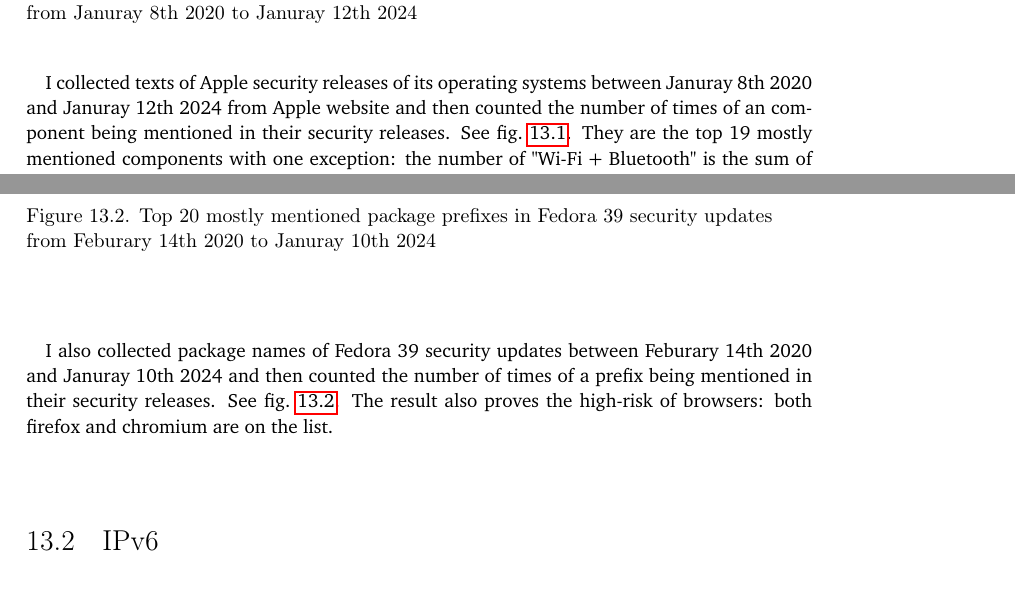
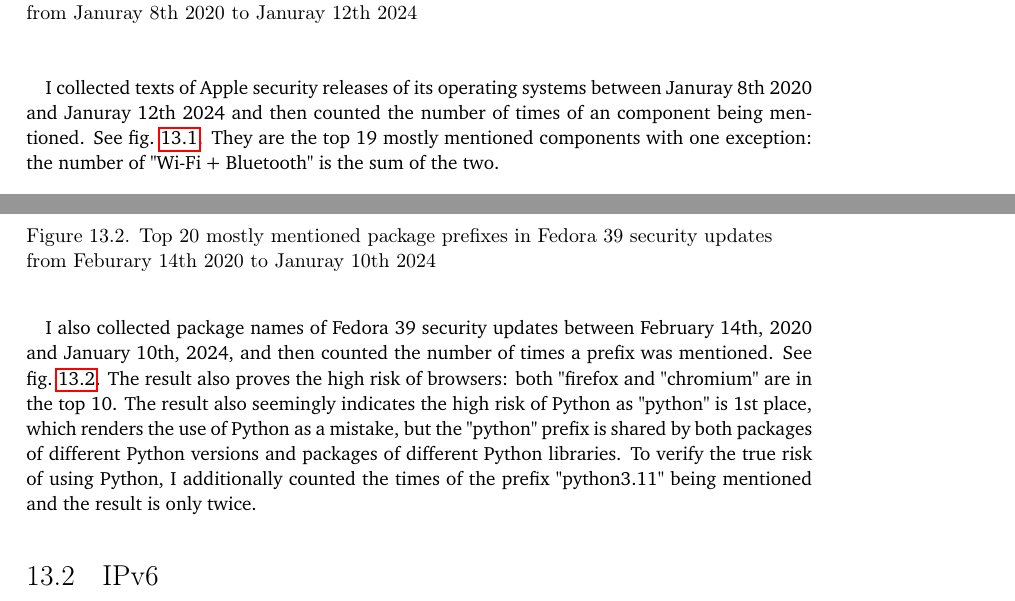
Before and after one commit to YongBinnnnnnnnnnnnnnnnnnnnnnnnnnnnnnnnn/hood, a LaTeX thesis (paper/paper.tex): two parts of pages 58 and 59 of 71, joined at a grey line, cut so that both start at the same text. Compiled offline with pdfLaTeX.

Commit message:
Update paper.tex

```diff
--- a/paper/paper.tex
+++ b/paper/paper.tex
@@ -677,7 +677,7 @@ This chapter analyzes security events and provides reasons why many things that
   \label{fig:apple-sec-release}
 \end{figure}
 \paragraph{}
-I collected texts of Apple security releases of its operating systems between Januray 8th 2020 and Januray 12th 2024 from Apple website and then counted the number of times of an component being mentioned in their security releases. See \cref{fig:apple-sec-release}. They are the top 19 mostly mentioned components with one exception: the number of "Wi-Fi + Bluetooth" is the sum of the two.
+I collected texts of Apple security releases of its operating systems between Januray 8th 2020 and Januray 12th 2024 and then counted the number of times of an component being mentioned. See \cref{fig:apple-sec-release}. They are the top 19 mostly mentioned components with one exception: the number of "Wi-Fi + Bluetooth" is the sum of the two.
 \paragraph{}
 The result explains how risky using a browser could be: WebKit, the underlying engine of Safari is the top 1 on the list, the browser Safari itself is the 9th place, and many things related to browsing are on the list: ImageIO, FontParser, CoreText, and WebRTC. Without the time spent on creating a 'fake' browser, the simulation of web-browsing network activity may have to choose between crude bash scripts or risky browser-based tools.
 \paragraph{}
@@ -688,7 +688,7 @@ It also demonstrates why firewall disables wireless by default: Both "Wi-Fi" and
   \label{fig:fedora-sec-update}
 \end{figure}
 \paragraph{}
-I also collected package names of Fedora 39 security updates between Feburary 14th 2020 and Januray 10th 2024 and then counted the number of times of a prefix being mentioned in their security releases. See \cref{fig:fedora-sec-update}. The result also proves the high-risk of browsers: both firefox and chromium are on the list.
+I also collected package names of Fedora 39 security updates between February 14th, 2020 and January 10th, 2024, and then counted the number of times a prefix was mentioned. See \cref{fig:fedora-sec-update}. The result also proves the high risk of browsers: both "firefox and "chromium" are in the top 10. The result also seemingly indicates the high risk of Python as "python" is 1st place, which renders the use of Python as a mistake, but the "python" prefix is shared by both packages of different Python versions and packages of different Python libraries. To verify the true risk of using Python, I additionally counted the times of the prefix "python3.11" being mentioned and the result is only twice.
 
 \section{IPv6}
 \paragraph{}
```
